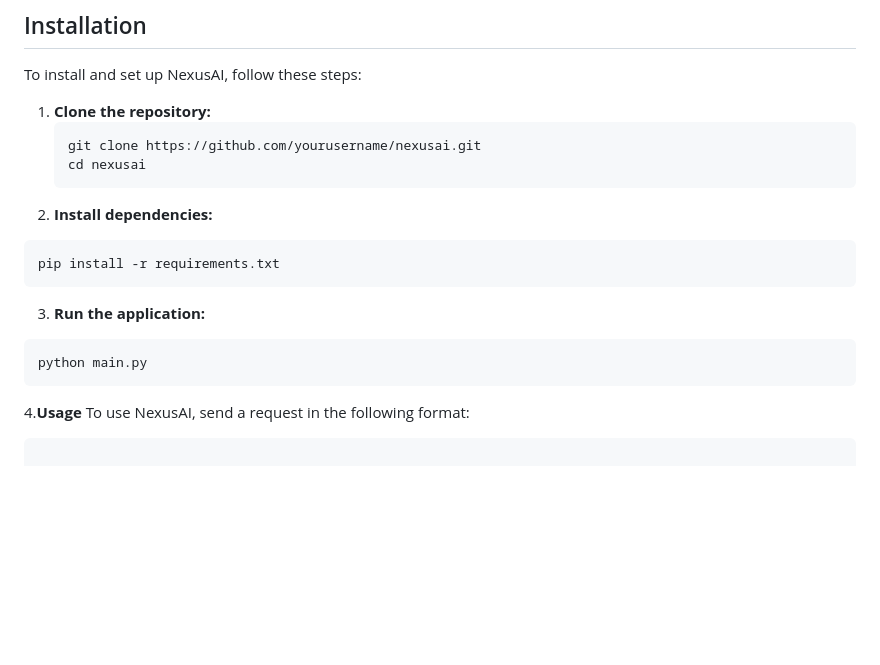
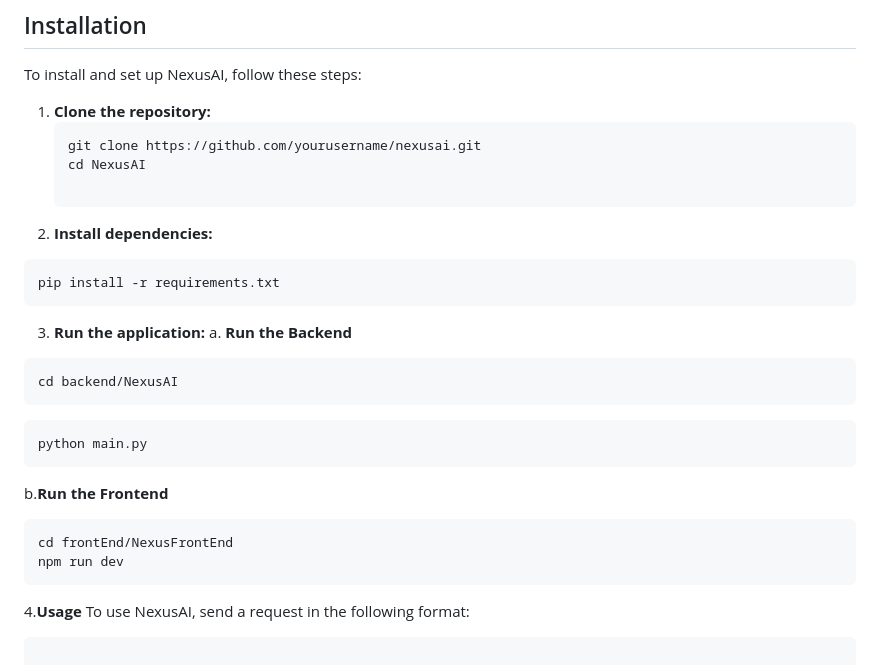
Before and after one commit to DawoodTouseef/NexusAI, a Markdown page: README.md, the part around the change. Drawn GitHub-style; blank space fills up the shorter version.

````diff
--- a/README.md
+++ b/README.md
@@ -46,17 +46,27 @@ To install and set up NexusAI, follow these steps:
 1. **Clone the repository:**
    ```bash
    git clone https://github.com/yourusername/nexusai.git
-   cd nexusai
+   cd NexusAI
+
 2. **Install dependencies:**
 
 ```bash
 pip install -r requirements.txt
 ```
 3. **Run the application:**
-
+a. **Run the Backend**
 ```bash
+cd backend/NexusAI
+```
+```
 python main.py
 ```
+b.**Run the Frontend**
+```
+cd frontEnd/NexusFrontEnd
+npm run dev
+```
+
 4.**Usage**
 To use NexusAI, send a request in the following format:
 
````
